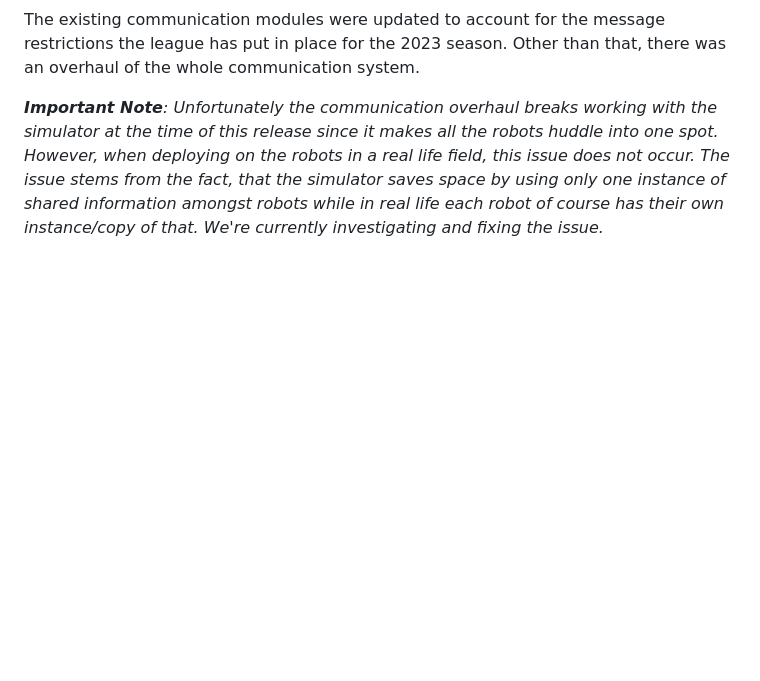
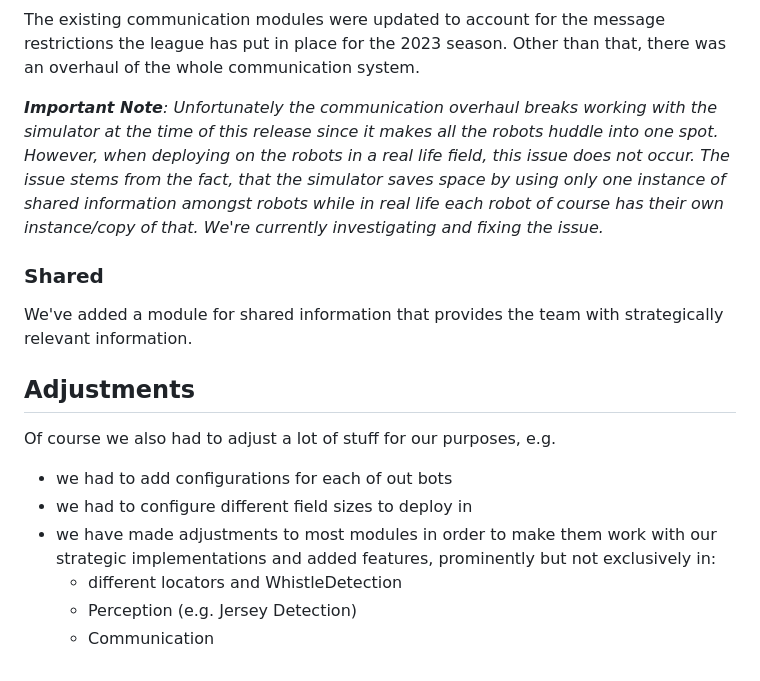
Before and after one commit to AK-Smart-Machines-HS-KL/R-ZWEI-Kickers-Code-Releases, a Markdown page: README.md, the part around the change. Drawn GitHub-style; blank space fills up the shorter version.

```diff
--- a/README.md
+++ b/README.md
@@ -50,3 +50,17 @@ The existing communication modules were updated to account for the message restr
 
 ***Important Note**: Unfortunately the communication overhaul breaks working with the simulator at the time of this release since it makes all the robots huddle into one spot. However, when deploying on the robots in a real life field, this issue does not occur.
 The issue stems from the fact, that the simulator saves space by using only one instance of shared information amongst robots while in real life each robot of course has their own instance/copy of that. We're currently investigating and fixing the issue.*
+
+### Shared
+
+We've added a module for shared information that provides the team with strategically relevant information.
+
+## Adjustments
+
+Of course we also had to adjust a lot of stuff for our purposes, e.g.
+- we had to add configurations for each of out bots
+- we had to configure different field sizes to deploy in
+- we have made adjustments to most modules in order to make them work with our strategic implementations and added features, prominently but not exclusively in:
+    - different locators and WhistleDetection
+    - Perception (e.g. Jersey Detection)
+    - Communication
```
